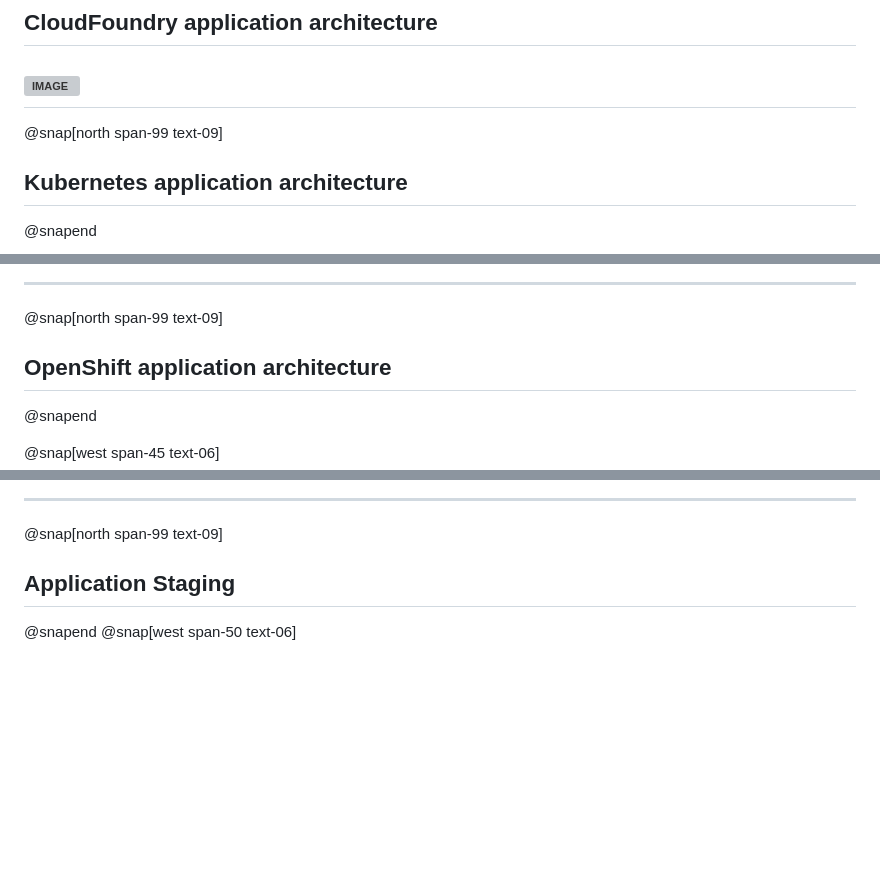
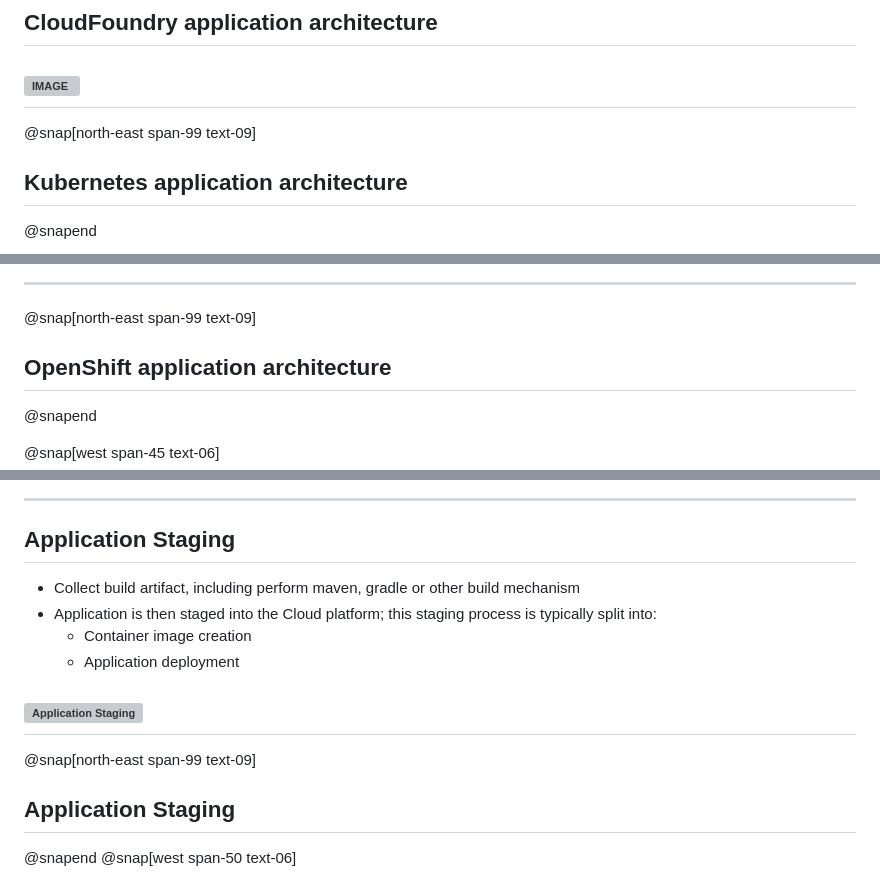
Before and after one commit to ibm-cloud-architecture/cf-transformation, a Markdown page: docs/PITCHME.md, 3 parts joined by grey strips. GitHub-like rendering; blank space fills up the shorter version; grey boxes are pictures that could not be loaded.

Commit message:
pitchme v1.05

```diff
--- a/docs/PITCHME.md
+++ b/docs/PITCHME.md
@@ -18,7 +18,7 @@
 ## CloudFoundry application architecture
 ![IMAGE](docs/images/cf.PNG)
 ---
-@snap[north span-99 text-09]
+@snap[north-east span-99 text-09]
 ## Kubernetes application architecture
 @snapend
 
@@ -34,7 +34,7 @@
 ![IMAGE](docs/images/kube.PNG)
 @snapend
 ---
-@snap[north span-99 text-09]
+@snap[north-east span-99 text-09]
 ## OpenShift application architecture
 @snapend
 
@@ -50,7 +50,16 @@
 ![IMAGE](docs/images/oc.PNG)
 @snapend
 ---
-@snap[north span-99 text-09]
+## Application Staging
+
+- Collect build artifact, including perform maven, gradle or other build mechanism
+- Application is then staged into the Cloud platform; this staging process is typically split into:
+	- Container image creation
+	- Application deployment
+
+![Application Staging](docs/images/staging.PNG)
+---
+@snap[north-east span-99 text-09]
 ## Application Staging
 @snapend
 @snap[west span-50 text-06]
```
Also changed, not shown: docs/images/staging.PNG.
